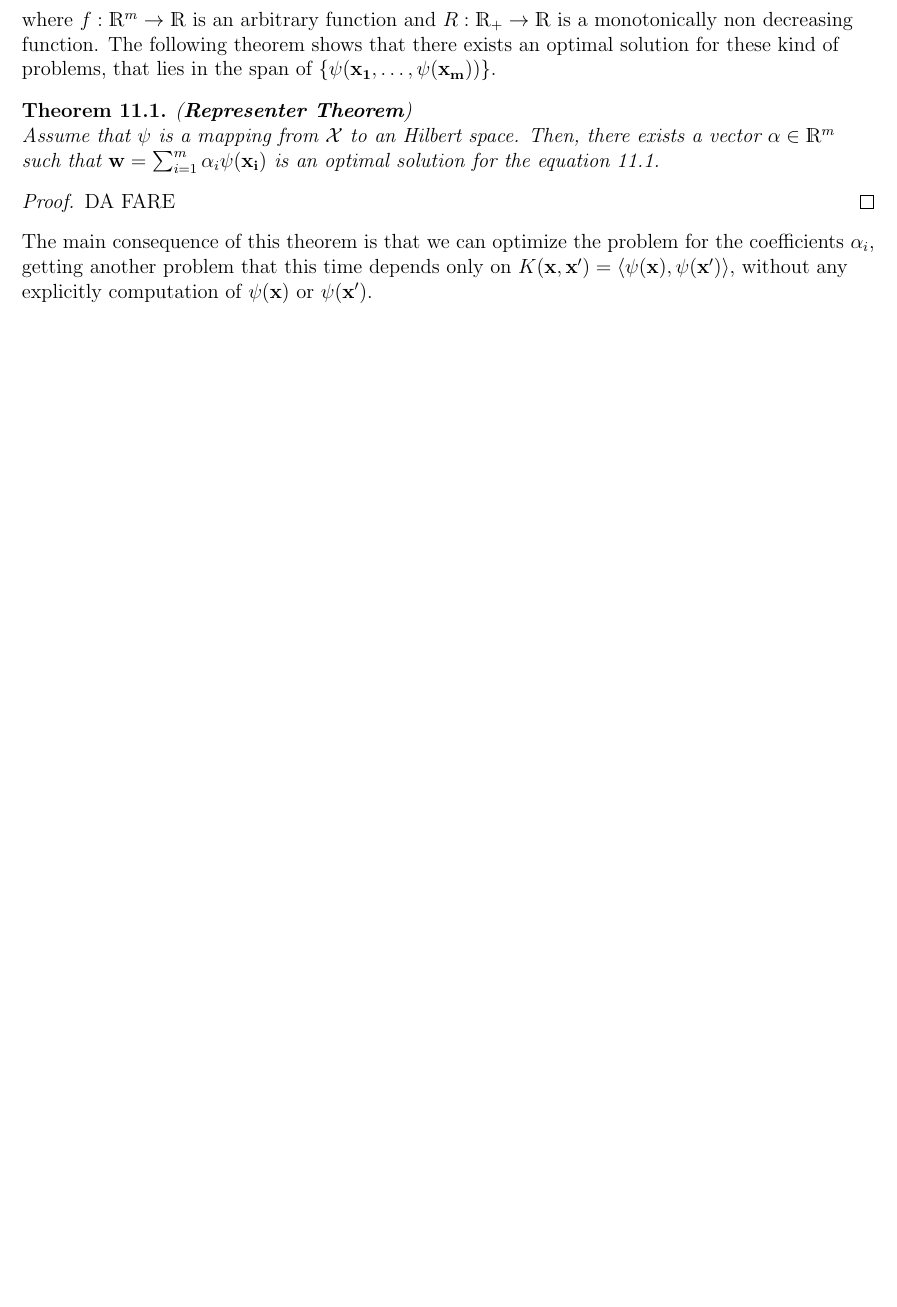
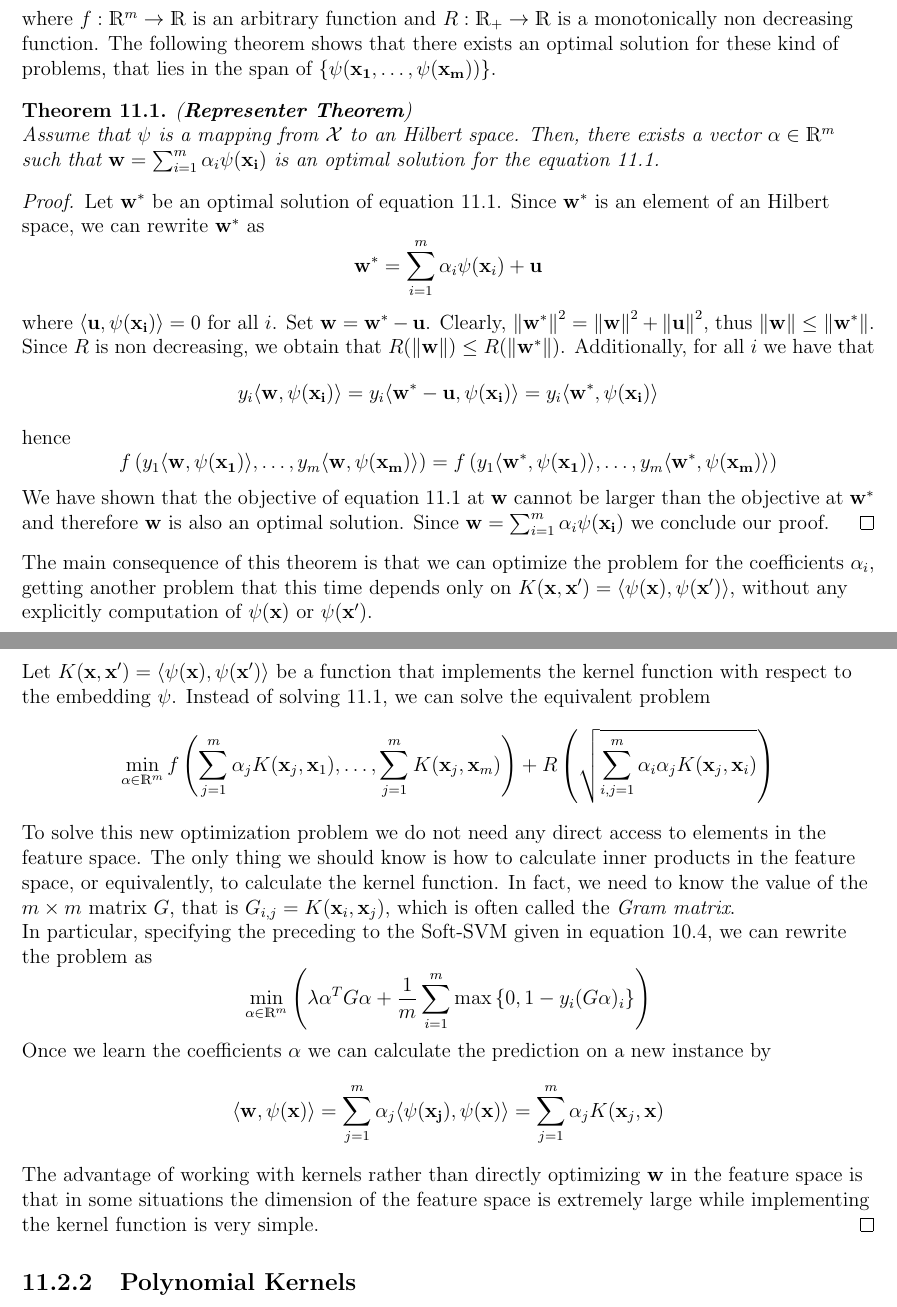
Before and after one commit to MattiaPujatti/Machine_Learning, a LaTeX thesis (machine_learning.tex): part of page 63 of 63 before the commit and two parts of pages 63 and 64 of 64 after it, the two joined at a grey line, cut so that both start at the same text, the shorter picture padded with empty space. Compiled offline with pdfLaTeX.

Commit message:
Update ch11

```diff
--- a/machine_learning.tex
+++ b/machine_learning.tex
@@ -1905,16 +1906,33 @@ where $f:\mathds{R}^m\to\mathds{R}$ is an arbitrary function and $R:\mathds{R}_+
 	Assume that $\psi$ is a mapping from $\mcl{X}$ to an Hilbert space. Then, there exists a vector $\vb{\alpha}\in\mathds{R}^m$ such that $\vb{w}=\sum_{i=1}^m\alpha_i\psi(\vb{x_i})$ is an optimal solution for the equation \ref{eq:SVM_prob}.
 \end{theorem}
 \begin{proof}
-	DA FARE
+	Let $\vb{w}^*$ be an optimal solution of equation \ref{eq:SVM_prob}. Since $\vb{w}^*$ is an element of an Hilbert space, we can rewrite $\vb{w}^*$ as
+	\[ \vb{w}^*=\sum_{i=1}^m\alpha_i\psi(\vb{x}_i)+\vb{u} \]
+	where $\sprod{u}{\psi(x_i)}=0$ for all $i$. Set $\vb{w}=\vb{w}^*-\vb{u}$. Clearly, $\norm{\vb{w}^*}^2=\norm{\vb{w}}^2+\norm{\vb{u}}^2$, thus $\norm{\vb{w}}\leq\norm{\vb{w}^*}$. Since $R$ is non decreasing, we obtain that $R(\norm{\vb{w}})\leq R(\norm{\vb{w}^*})$. Additionally, for all $i$ we have that
+	\[ y_i\sprod{w}{\psi(x_i)}=y_i\sprod{w^*-u}{\psi(x_i)}=y_i\sprod{w^*}{\psi(x_i)} \]
+	hence
+	\[ f\left(y_1\sprod{w}{\psi(x_1)},\dots,y_m\sprod{w}{\psi(x_m)}\right) = f\left(y_1\sprod{w^*}{\psi(x_1)},\dots,y_m\sprod{w^*}{\psi(x_m)}\right) \]
+	We have shown that the objective of equation \ref{eq:SVM_prob} at $\vb{w}$ cannot be larger than the objective at $\vb{w^*}$ and therefore $\vb{w}$ is also an optimal solution. Since $\vb{w}=\sum_{i=1}^m\alpha_i\psi(\vb{x_i})$ we conclude our proof.
 \end{proof}
 The main consequence of this theorem is that we can optimize the problem for the coefficients $\alpha_i$, getting another problem that this time depends only on $K(\vb{x},\vb{x'})=\sprod{\psi(x)}{\psi(x')}$, without any explicitly computation of $\psi(\vb{x})$ or $\psi(\vb{x}')$.\\
-\begin{proof}
+\begin{proof})
 	On the basis of the representer theorem we can optimize Equation \ref{eq:SVM_prob} with respect to the coefficients $\vb{\alpha}$ instead of the coefficients $\vb{w}$ as follows.\\
 	Writing $\vb{w}=\sum_{j=1}^m\alpha_j\psi(\vb{x}_j)$, we have that, for all $i$:
 	\[ \sprod{w}{\psi(x_i)}=\sprod{\sum_j\alpha_j\psi(\vb{x_j})}{\psi(x_i)} = \sum_{j=1}^m\alpha_j\sprod{\psi(\vb{x}_j)}{\psi(\vb{x}_i)} = \sum_j\alpha_j K(\vb{x}_j,\vb{x}_i) \]
 	And similarly:
 	\[ \norm{\vb{w}}^2=\sprod{\sum_j\alpha_j\psi(\vb{x}_j)}{\sum_i\alpha_i\psi(\vb{x}_i)} =\sum_{ij}\alpha_i\alpha_j\sprod{\psi(\vb{x}_j)}{\psi(\vb{x}_i)} = \sum_{ij}\alpha_i\alpha_jK(\vb{x}_i,\vb{x}_j) \]
+	Let $K(\vb{x},\vb{x}')=\sprod{\psi(\vb{x})}{\psi(\vb{x}')}$ be a function that implements the kernel function with respect to the embedding $\psi$. Instead of solving \ref{eq:SVM_prob}, we can solve the equivalent problem
+	\[ \min_{\vb{\alpha}\in\mathds{R}^m} f\left(\sum_{j=1}^m\alpha_jK(\vb{x}_j,\vb{x}_1),\dots,\sum_{j=1}^mK(\vb{x}_j,\vb{x}_m)\right) +R\left(\sqrt{\sum_{i,j=1}^m\alpha_i\alpha_jK(\vb{x}_j,\vb{x}_i)}\right) \]
+	To solve this new optimization problem we do not need any direct access to elements in the feature space. The only thing we should know is how to calculate inner products in the feature space, or equivalently, to calculate the kernel function. In fact, we need to know the value of the $m\times m$ matrix $G$, that is $G_{i,j}=K(\vb{x}_i,\vb{x}_j)$, which is often called the \textit{Gram matrix}.\\
+	In particular, specifying the preceding to the Soft-SVM given in equation \ref{eq:Soft_SVM_opt_prob}, we can rewrite the problem as
+	\[ \min_{\vb{\alpha}\in\mathds{R}^m}\left(\lambda\vb{\alpha}^TG\vb{\alpha}+\frac{1}{m}\sum_{i=1}^m\max\left\{0,1-y_i(G\vb{\alpha})_i\right\}\right) \]
+ 	Once we learn the coefficients $\vb{\alpha}$ we can calculate the prediction on a new
+ 	instance by
+ 	\[ \sprod{w}{\psi(x)} = \sum_{j=1}^m\alpha_j\sprod{\psi(x_j)}{\psi(x)}=\sum_{j=1}^m\alpha_jK(\vb{x}_j,\vb{x}) \]
+ 	The advantage of working with kernels rather than directly optimizing $\vb{w}$ in the feature space is that in some situations the dimension of the feature space is extremely large while implementing the kernel function is very simple.
 \end{proof}
+
+\subsection{Polynomial Kernels}
 
 
 
```
Also changed, not shown: machine_learning.pdf, machine_learning.tex (3 more changed lines).
